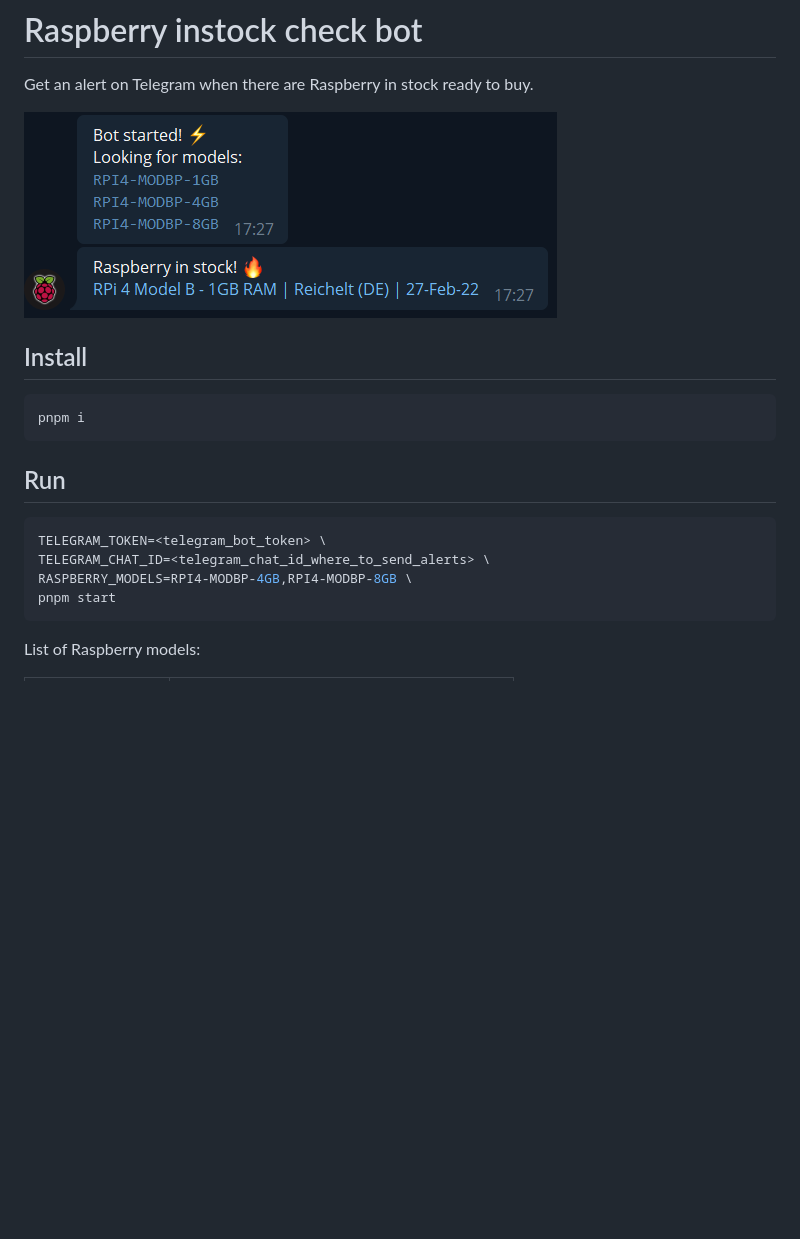
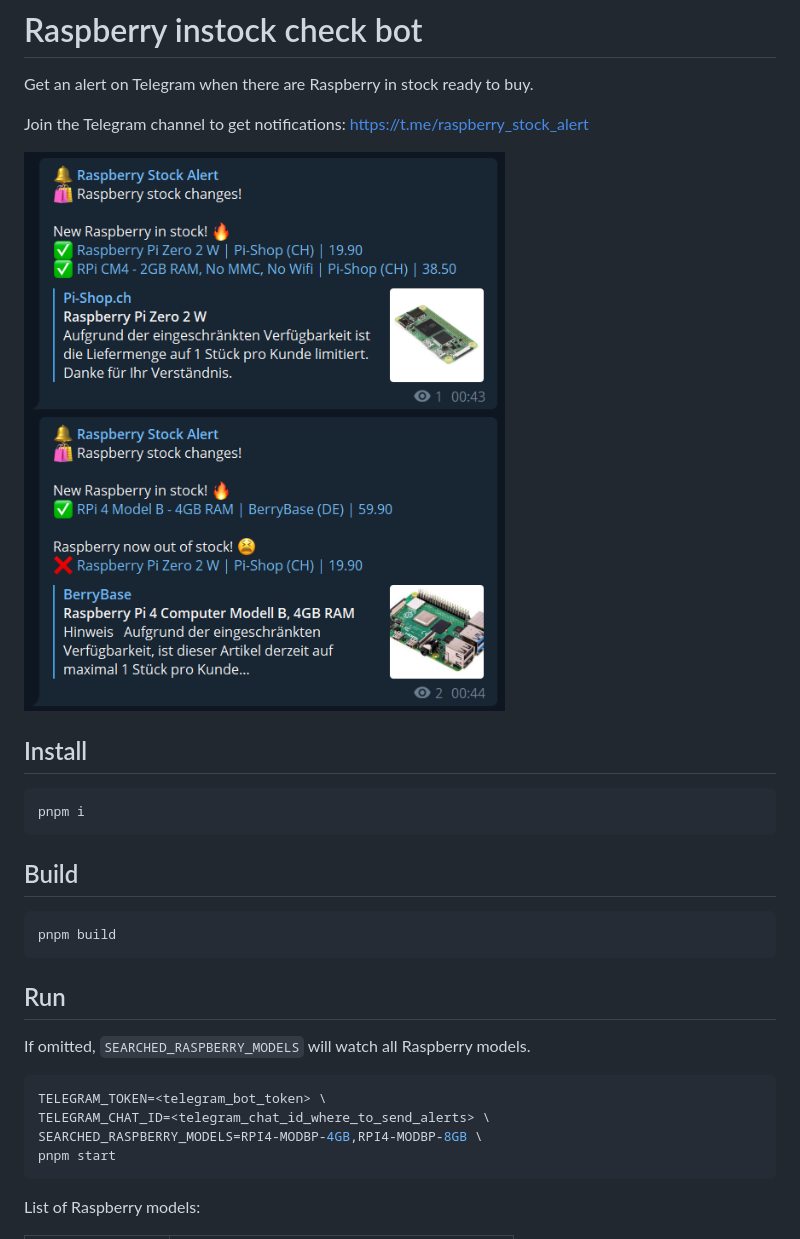
Before and after one commit to rigwild/raspberry-instock-check, a Markdown page: README.md, the part around the change. Rendered like a GitHub page; pictures changed too: screenshot.png; blank space fills up the shorter version.

````diff
--- a/README.md
+++ b/README.md
@@ -1,6 +1,8 @@
 # Raspberry instock check bot
 
 Get an alert on Telegram when there are Raspberry in stock ready to buy.
+
+Join the Telegram channel to get notifications: https://t.me/raspberry_stock_alert
 
 ![screenshot](./screenshot.png)
 
@@ -10,12 +12,20 @@ Get an alert on Telegram when there are Raspberry in stock ready to buy.
 pnpm i
 ```
 
+## Build
+
+```sh
+pnpm build
+```
+
 ## Run
+
+If omitted, `SEARCHED_RASPBERRY_MODELS` will watch all Raspberry models.
 
 ```sh
 TELEGRAM_TOKEN=<telegram_bot_token> \
 TELEGRAM_CHAT_ID=<telegram_chat_id_where_to_send_alerts> \
-RASPBERRY_MODELS=RPI4-MODBP-4GB,RPI4-MODBP-8GB \
+SEARCHED_RASPBERRY_MODELS=RPI4-MODBP-4GB,RPI4-MODBP-8GB \
 pnpm start
 ```
 
````
